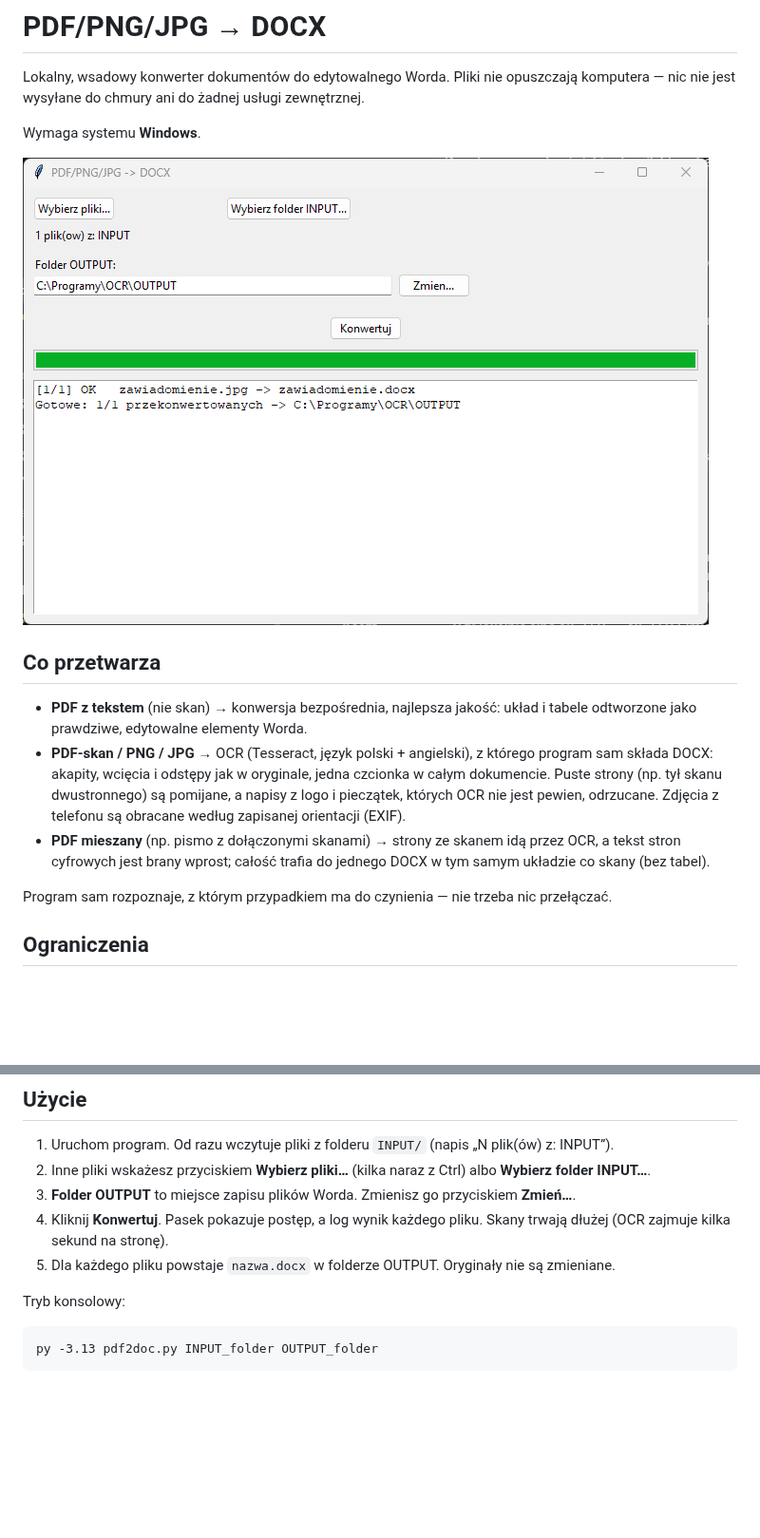
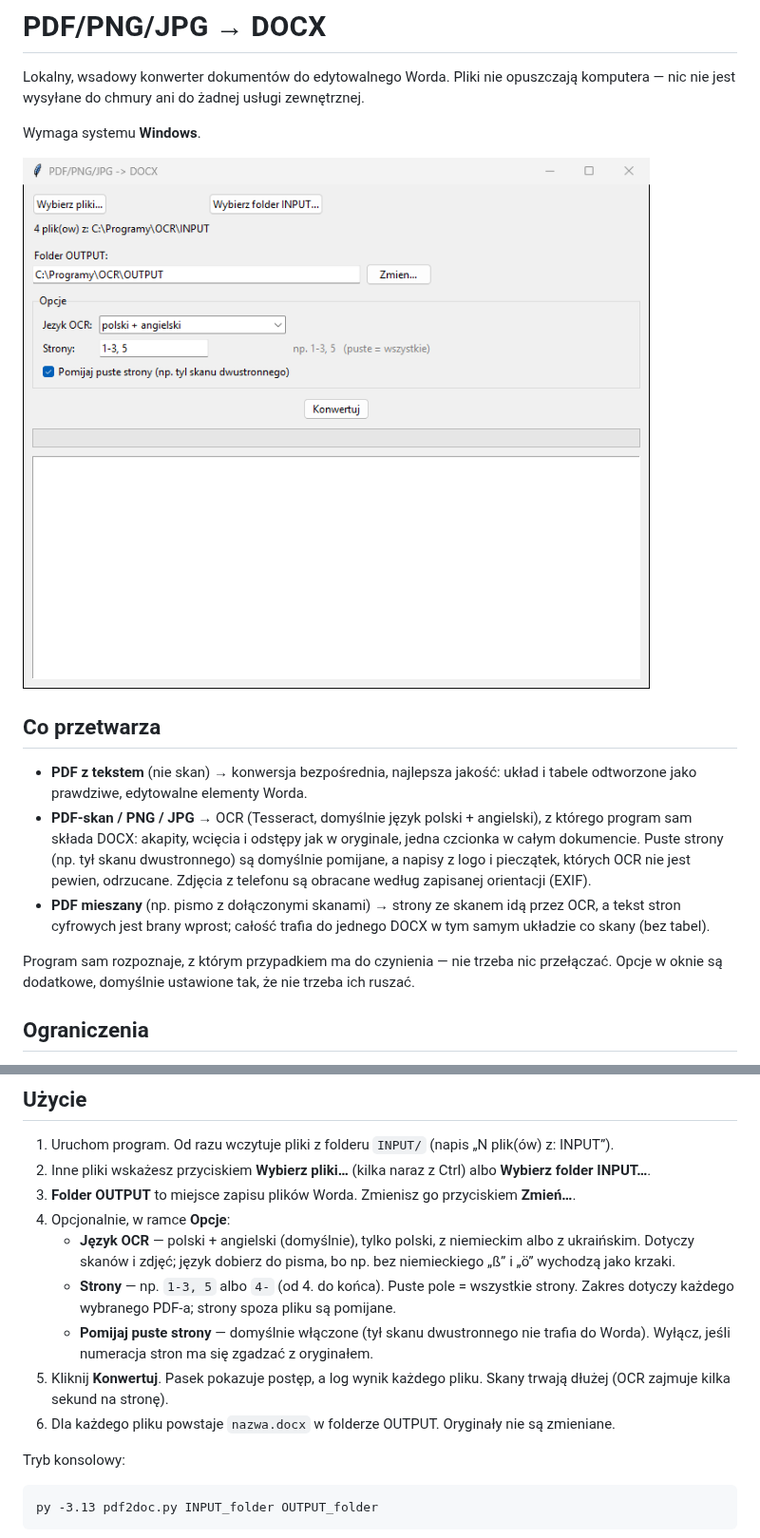
Before and after one commit to DawidBochno/PDF-PNG-JPG-na-DOCX, a Markdown page: README.md, 2 parts joined by grey strips. Shown at 95% size. GitHub-like rendering; pictures changed too: docs/okno.png; blank space fills up the shorter version.

```diff
--- a/README.md
+++ b/README.md
@@ -9,10 +9,10 @@ Wymaga systemu **Windows**.
 ## Co przetwarza
 
 - **PDF z tekstem** (nie skan) → konwersja bezpośrednia, najlepsza jakość: układ i tabele odtworzone jako prawdziwe, edytowalne elementy Worda.
-- **PDF-skan / PNG / JPG** → OCR (Tesseract, język polski + angielski), z którego program sam składa DOCX: akapity, wcięcia i odstępy jak w oryginale, jedna czcionka w całym dokumencie. Puste strony (np. tył skanu dwustronnego) są pomijane, a napisy z logo i pieczątek, których OCR nie jest pewien, odrzucane. Zdjęcia z telefonu są obracane według zapisanej orientacji (EXIF).
+- **PDF-skan / PNG / JPG** → OCR (Tesseract, domyślnie język polski + angielski), z którego program sam składa DOCX: akapity, wcięcia i odstępy jak w oryginale, jedna czcionka w całym dokumencie. Puste strony (np. tył skanu dwustronnego) są domyślnie pomijane, a napisy z logo i pieczątek, których OCR nie jest pewien, odrzucane. Zdjęcia z telefonu są obracane według zapisanej orientacji (EXIF).
 - **PDF mieszany** (np. pismo z dołączonymi skanami) → strony ze skanem idą przez OCR, a tekst stron cyfrowych jest brany wprost; całość trafia do jednego DOCX w tym samym układzie co skany (bez tabel).
 
-Program sam rozpoznaje, z którym przypadkiem ma do czynienia — nie trzeba nic przełączać.
+Program sam rozpoznaje, z którym przypadkiem ma do czynienia — nie trzeba nic przełączać. Opcje w oknie są dodatkowe, domyślnie ustawione tak, że nie trzeba ich ruszać.
 
 ## Ograniczenia
 
@@ -59,8 +59,12 @@ Wymaga Pythona 3.11–3.13 na PATH oraz internetu (jednorazowo, na pobranie bibl
 1. Uruchom program. Od razu wczytuje pliki z folderu `INPUT/` (napis „N plik(ów) z: INPUT”).
 2. Inne pliki wskażesz przyciskiem **Wybierz pliki…** (kilka naraz z Ctrl) albo **Wybierz folder INPUT…**.
 3. **Folder OUTPUT** to miejsce zapisu plików Worda. Zmienisz go przyciskiem **Zmień…**.
-4. Kliknij **Konwertuj**. Pasek pokazuje postęp, a log wynik każdego pliku. Skany trwają dłużej (OCR zajmuje kilka sekund na stronę).
-5. Dla każdego pliku powstaje `nazwa.docx` w folderze OUTPUT. Oryginały nie są zmieniane.
+4. Opcjonalnie, w ramce **Opcje**:
+   - **Język OCR** — polski + angielski (domyślnie), tylko polski, z niemieckim albo z ukraińskim. Dotyczy skanów i zdjęć; język dobierz do pisma, bo np. bez niemieckiego „ß” i „ö” wychodzą jako krzaki.
+   - **Strony** — np. `1-3, 5` albo `4-` (od 4. do końca). Puste pole = wszystkie strony. Zakres dotyczy każdego wybranego PDF-a; strony spoza pliku są pomijane.
+   - **Pomijaj puste strony** — domyślnie włączone (tył skanu dwustronnego nie trafia do Worda). Wyłącz, jeśli numeracja stron ma się zgadzać z oryginałem.
+5. Kliknij **Konwertuj**. Pasek pokazuje postęp, a log wynik każdego pliku. Skany trwają dłużej (OCR zajmuje kilka sekund na stronę).
+6. Dla każdego pliku powstaje `nazwa.docx` w folderze OUTPUT. Oryginały nie są zmieniane.
 
 Tryb konsolowy:
 
```
Also changed, not shown: other parts of README.md (+2 -2 lines), TODO.md (+4 -4 lines), 4 other files.
